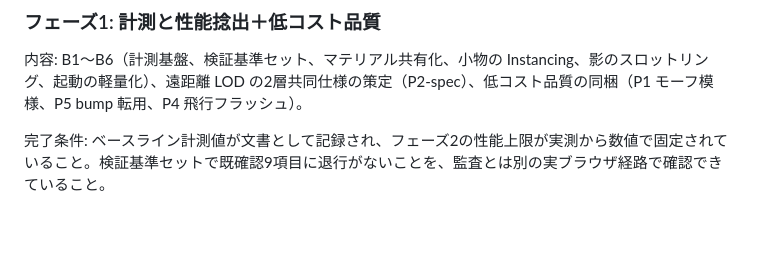
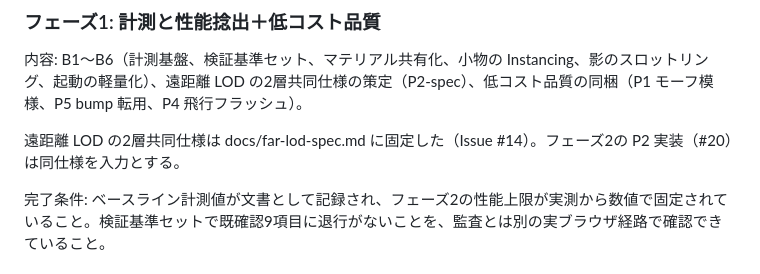
Before and after one commit to kai-kou/nihonbashi-pigeon-simulation, a Markdown page: docs/quality-roadmap.md, the part around the change. GitHub-like rendering; blank space fills up the shorter version.

```diff
--- a/docs/quality-roadmap.md
+++ b/docs/quality-roadmap.md
@@ -29,6 +29,8 @@ PLATEAU への差し替えは主軸にしない。実測では道頓堀周辺の
 
 内容: B1〜B6（計測基盤、検証基準セット、マテリアル共有化、小物の Instancing、影のスロットリング、起動の軽量化）、遠距離 LOD の2層共同仕様の策定（P2-spec）、低コスト品質の同梱（P1 モーフ模様、P5 bump 転用、P4 飛行フラッシュ）。
 
+遠距離 LOD の2層共同仕様は docs/far-lod-spec.md に固定した（Issue #14）。フェーズ2の P2 実装（#20）は同仕様を入力とする。
+
 完了条件: ベースライン計測値が文書として記録され、フェーズ2の性能上限が実測から数値で固定されていること。検証基準セットで既確認9項目に退行がないことを、監査とは別の実ブラウザ経路で確認できていること。
 
 ### フェーズ2: 本丸の品質工事
```
Also changed, not shown: docs/far-lod-spec.md (added, +172 -0 lines).
